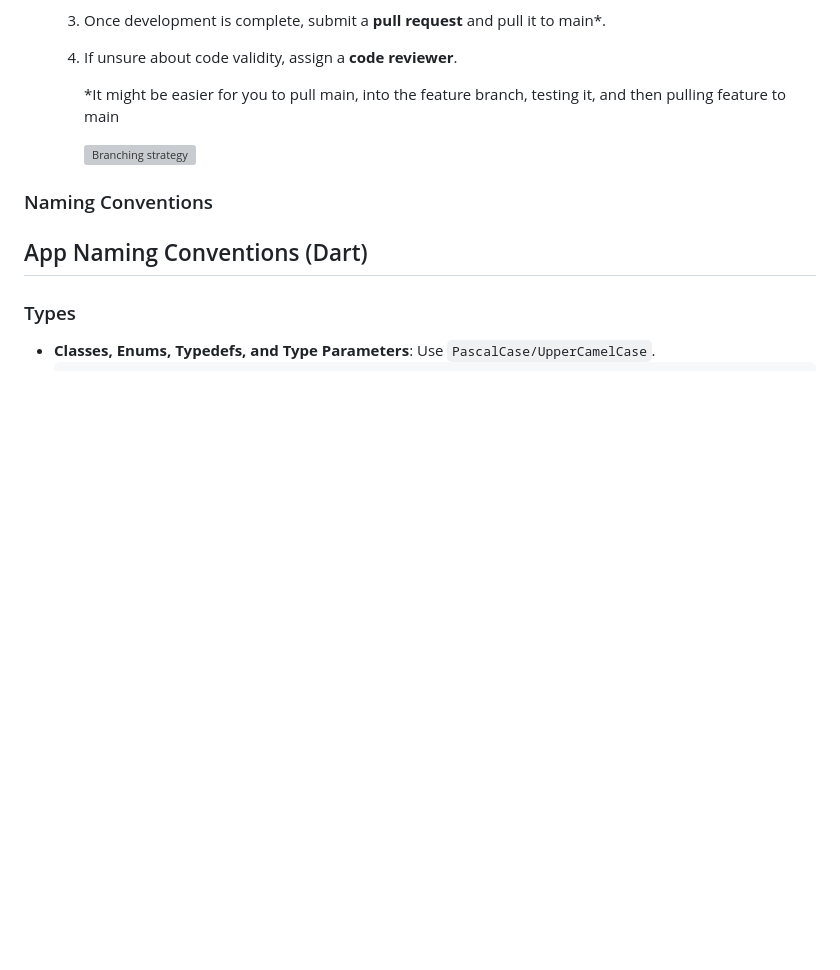
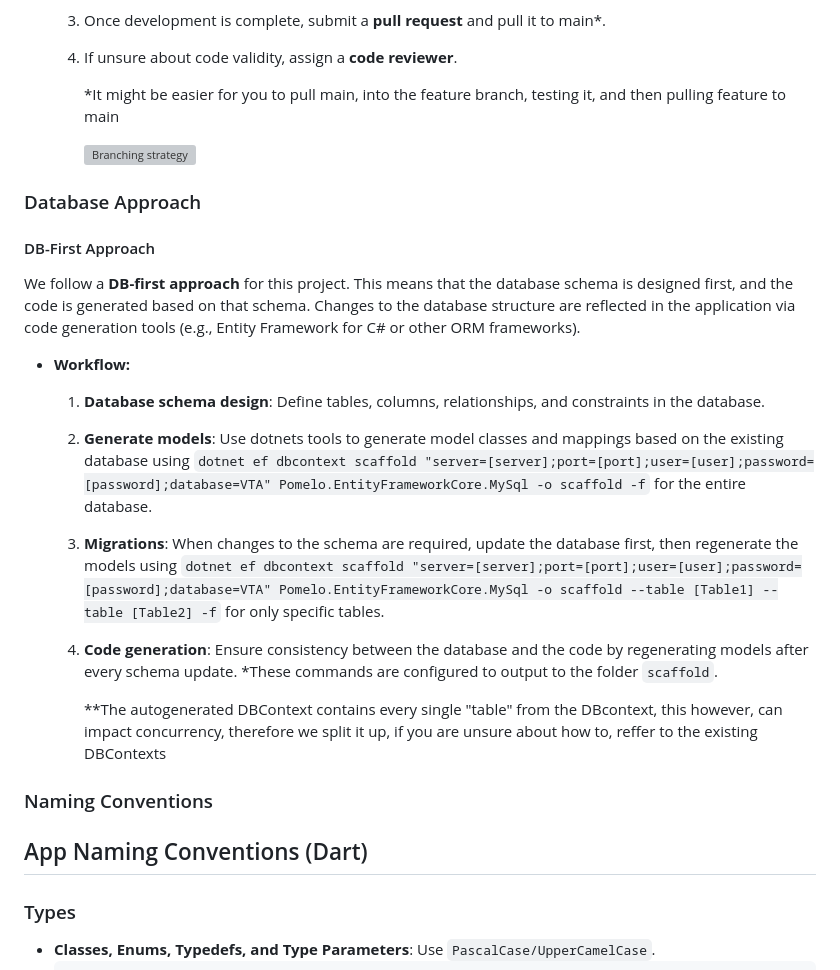
Before and after one commit to aau-giraf/visual-tangible-artefacts, a Markdown page: README.md, the part around the change. Rendered like a GitHub page; blank space fills up the shorter version; grey boxes are pictures that could not be loaded.

```diff
--- a/README.md
+++ b/README.md
@@ -39,7 +39,20 @@
      *It might be easier for you to pull main, into the feature branch, testing it, and then pulling feature to main
 
      ![Branching strategy](https://github.com/aau-giraf/Visual-tangible-artefacts/blob/main/resources/Branching.png)
+### Database Approach
 
+#### DB-First Approach
+
+We follow a **DB-first approach** for this project. This means that the database schema is designed first, and the code is generated based on that schema. Changes to the database structure are reflected in the application via code generation tools (e.g., Entity Framework for C# or other ORM frameworks).
+
+- **Workflow:**
+  1. **Database schema design**: Define tables, columns, relationships, and constraints in the database.
+  2. **Generate models**: Use dotnets tools to generate model classes and mappings based on the existing database using `dotnet ef dbcontext scaffold "server=[server];port=[port];user=[user];password=[password];database=VTA" Pomelo.EntityFrameworkCore.MySql -o scaffold -f` for the entire database.
+  3. **Migrations**: When changes to the schema are required, update the database first, then regenerate the models using `dotnet ef dbcontext scaffold "server=[server];port=[port];user=[user];password=[password];database=VTA" Pomelo.EntityFrameworkCore.MySql -o scaffold --table [Table1] --table [Table2] -f` for only specific tables.
+  4. **Code generation**: Ensure consistency between the database and the code by regenerating models after every schema update.
+     *These commands are configured to output to the folder `scaffold`.
+
+     **The autogenerated DBContext contains every single "table" from the DBcontext, this however, can impact concurrency, therefore we split it up, if you are unsure about how to, reffer to the existing DBContexts
 ### Naming Conventions
 ## App Naming Conventions (Dart)
 ### Types
```
